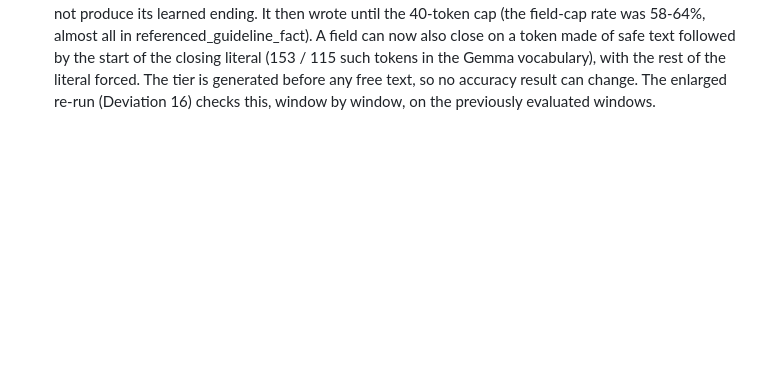
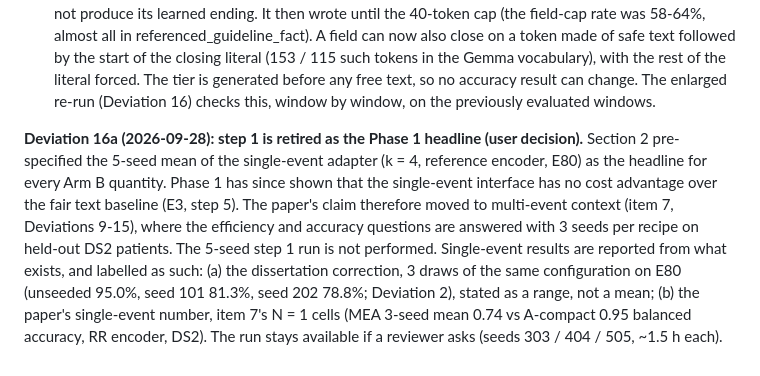
Before and after one commit to a1if/Heterogeneous-Multi-Agent-Edge-AI-for-Clinical-Decision-Support, a Markdown page: docs/analysis_plan.md, the part around the change. GitHub-like rendering; blank space fills up the shorter version.

Commit message:
Deviation 16a: retire step 1 as the Phase 1 headline
Co-Authored-By: Claude Opus 5.5 <noreply@anthropic.com>

```diff
--- a/docs/analysis_plan.md
+++ b/docs/analysis_plan.md
@@ -142,3 +142,5 @@ Every run writes a `results/p1_*.json` file containing the git commit, checkpoin
 
 **Deviation 15 (2026-09-28): Tier 1 robustness analyses on saved item 7 outputs (user decision; CPU only; EXPLORATORY, labelled as such, run after the confirmatory results).** (1) **Record-level (cluster) bootstrap:** the primary item 7 comparisons (r2 and r3 at N = 5 / 10 / 20; r3 at N = 50) re-computed resampling DS2 records with replacement (all of a record's windows together, 20,000 resamples), because windows from one record are correlated. (2) **True-label view:** for every window, whether it contains at least one truly abnormal beat (annotation S / V / F / Q). Each arm's escalation (any answer other than routine) is scored against that (sensitivity / specificity), next to the encoder-rule reference's own escalation, which is the ceiling any reasoning arm can reach from these events. (3) **Seed ensemble:** majority vote of the 3 MEA seeds per window (median tier rank). (4) **Disagreement routing:** use the MEA majority when all 3 seeds agree; otherwise defer to A-compact. Report accuracy, false alarms, and the share of windows routed to text (the cost of the router).
 - **Deviation 12 implementation correction (4) (2026-09-28, before the enlarged re-run):** the adapter's training targets end each text field with a merged token (for example 'monitoring' + '."' + '}'). The decoder allowed a field to close only on tokens that start with the quote, so it banned '."' and the adapter could not produce its learned ending. It then wrote until the 40-token cap (the field-cap rate was 58-64%, almost all in referenced_guideline_fact). A field can now also close on a token made of safe text followed by the start of the closing literal (153 / 115 such tokens in the Gemma vocabulary), with the rest of the literal forced. The tier is generated before any free text, so no accuracy result can change. The enlarged re-run (Deviation 16) checks this, window by window, on the previously evaluated windows.
+
+**Deviation 16a (2026-09-28): step 1 is retired as the Phase 1 headline (user decision).** Section 2 pre-specified the 5-seed mean of the single-event adapter (k = 4, reference encoder, E80) as the headline for every Arm B quantity. Phase 1 has since shown that the single-event interface has no cost advantage over the fair text baseline (E3, step 5). The paper's claim therefore moved to multi-event context (item 7, Deviations 9-15), where the efficiency and accuracy questions are answered with 3 seeds per recipe on held-out DS2 patients. The 5-seed step 1 run is not performed. Single-event results are reported from what exists, and labelled as such: (a) the dissertation correction, 3 draws of the same configuration on E80 (unseeded 95.0%, seed 101 81.3%, seed 202 78.8%; Deviation 2), stated as a range, not a mean; (b) the paper's single-event number, item 7's N = 1 cells (MEA 3-seed mean 0.74 vs A-compact 0.95 balanced accuracy, RR encoder, DS2). The run stays available if a reviewer asks (seeds 303 / 404 / 505, ~1.5 h each).
```
Also changed, not shown: TASKS.md (+2 -2 lines).
